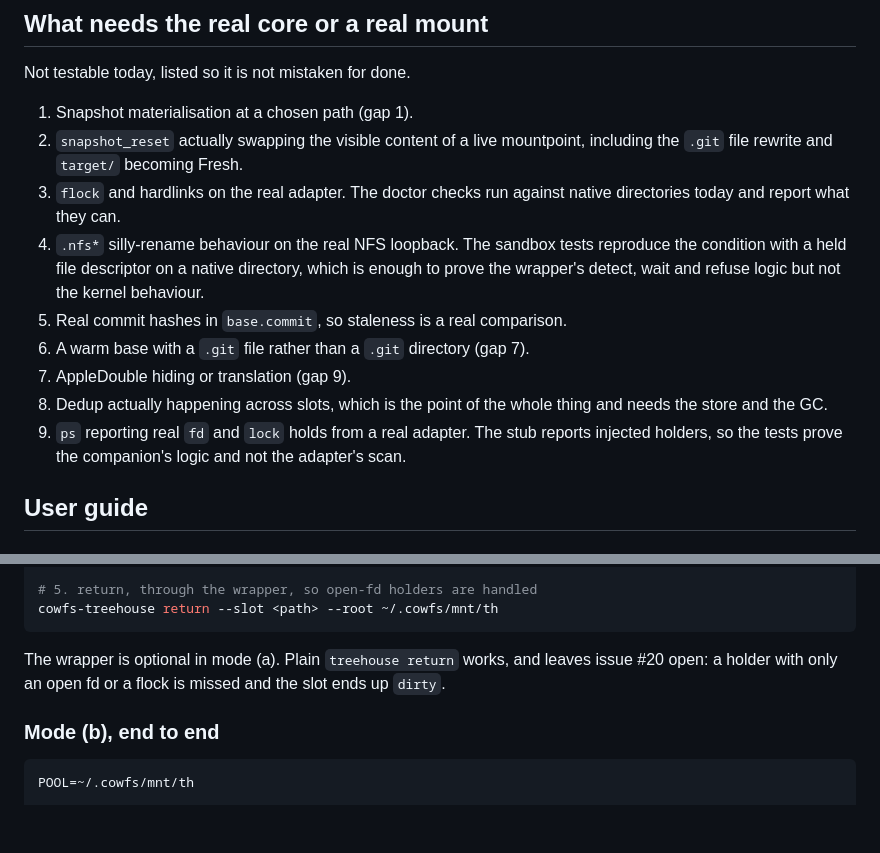
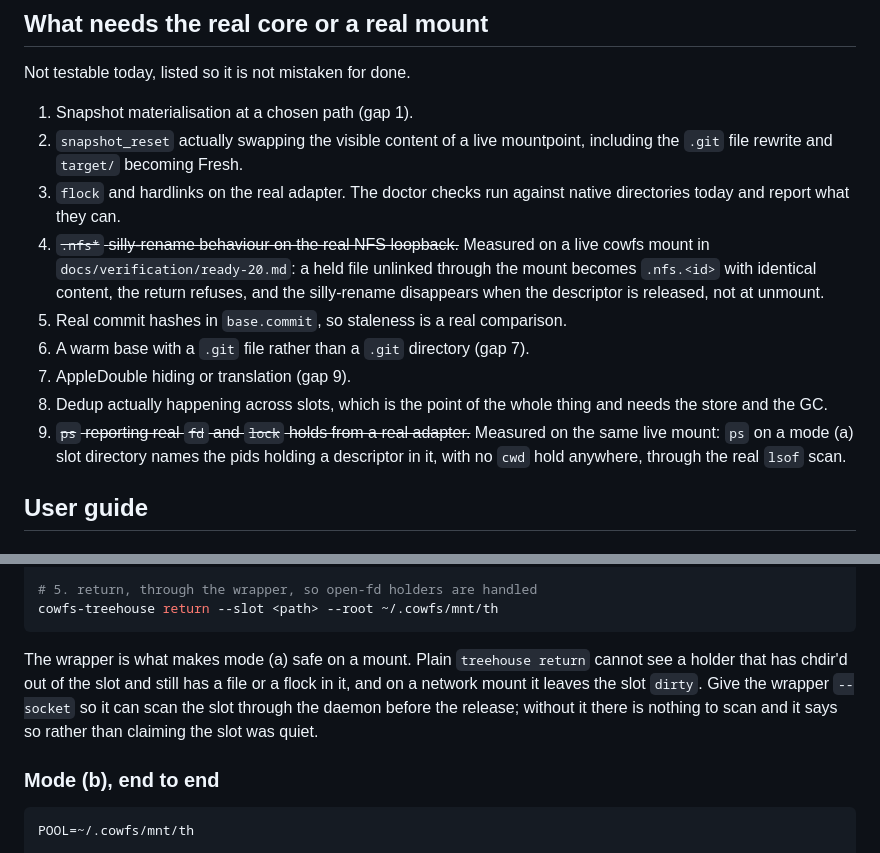
Before and after one commit to zeeshanhaque21/cowfs, a Markdown page: docs/v1-treehouse.md, 2 parts joined by grey strips. GitHub-like rendering; blank space fills up the shorter version.

````diff
--- a/docs/v1-treehouse.md
+++ b/docs/v1-treehouse.md
@@ -447,16 +447,18 @@ Not testable today, listed so it is not mistaken for done.
    `.git` file rewrite and `target/` becoming Fresh.
 3. `flock` and hardlinks on the real adapter. The doctor checks run against native directories
    today and report what they can.
-4. `.nfs*` silly-rename behaviour on the real NFS loopback. The sandbox tests reproduce the
-   condition with a held file descriptor on a native directory, which is enough to prove the
-   wrapper's detect, wait and refuse logic but not the kernel behaviour.
+4. ~~`.nfs*` silly-rename behaviour on the real NFS loopback.~~ Measured on a live cowfs mount in
+   `docs/verification/ready-20.md`: a held file unlinked through the mount becomes
+   `.nfs.<id>` with identical content, the return refuses, and the silly-rename disappears when the
+   descriptor is released, not at unmount.
 5. Real commit hashes in `base.commit`, so staleness is a real comparison.
 6. A warm base with a `.git` file rather than a `.git` directory (gap 7).
 7. AppleDouble hiding or translation (gap 9).
 8. Dedup actually happening across slots, which is the point of the whole thing and needs the
    store and the GC.
-9. `ps` reporting real `fd` and `lock` holds from a real adapter. The stub reports injected
-   holders, so the tests prove the companion's logic and not the adapter's scan.
+9. ~~`ps` reporting real `fd` and `lock` holds from a real adapter.~~ Measured on the same live
+   mount: `ps` on a mode (a) slot directory names the pids holding a descriptor in it, with no
+   `cwd` hold anywhere, through the real `lsof` scan.
 
 ## User guide
 
@@ -490,8 +492,11 @@ cd <path from the JSON>
 cowfs-treehouse return --slot <path> --root ~/.cowfs/mnt/th
 ```
 
-The wrapper is optional in mode (a). Plain `treehouse return` works, and leaves issue #20 open:
-a holder with only an open fd or a flock is missed and the slot ends up `dirty`.
+The wrapper is what makes mode (a) safe on a mount. Plain `treehouse return` cannot see a holder
+that has chdir'd out of the slot and still has a file or a flock in it, and on a network mount it
+leaves the slot `dirty`. Give the wrapper `--socket` so it can scan the slot through the daemon before
+the release; without it there is nothing to scan and it says so rather than claiming the slot was
+quiet.
 
 ### Mode (b), end to end
 
````
Also changed, not shown: docs/upstream-treehouse-proposal.md (+18 -0 lines), docs/verification/ready-20.md (added, +276 -0 lines).
